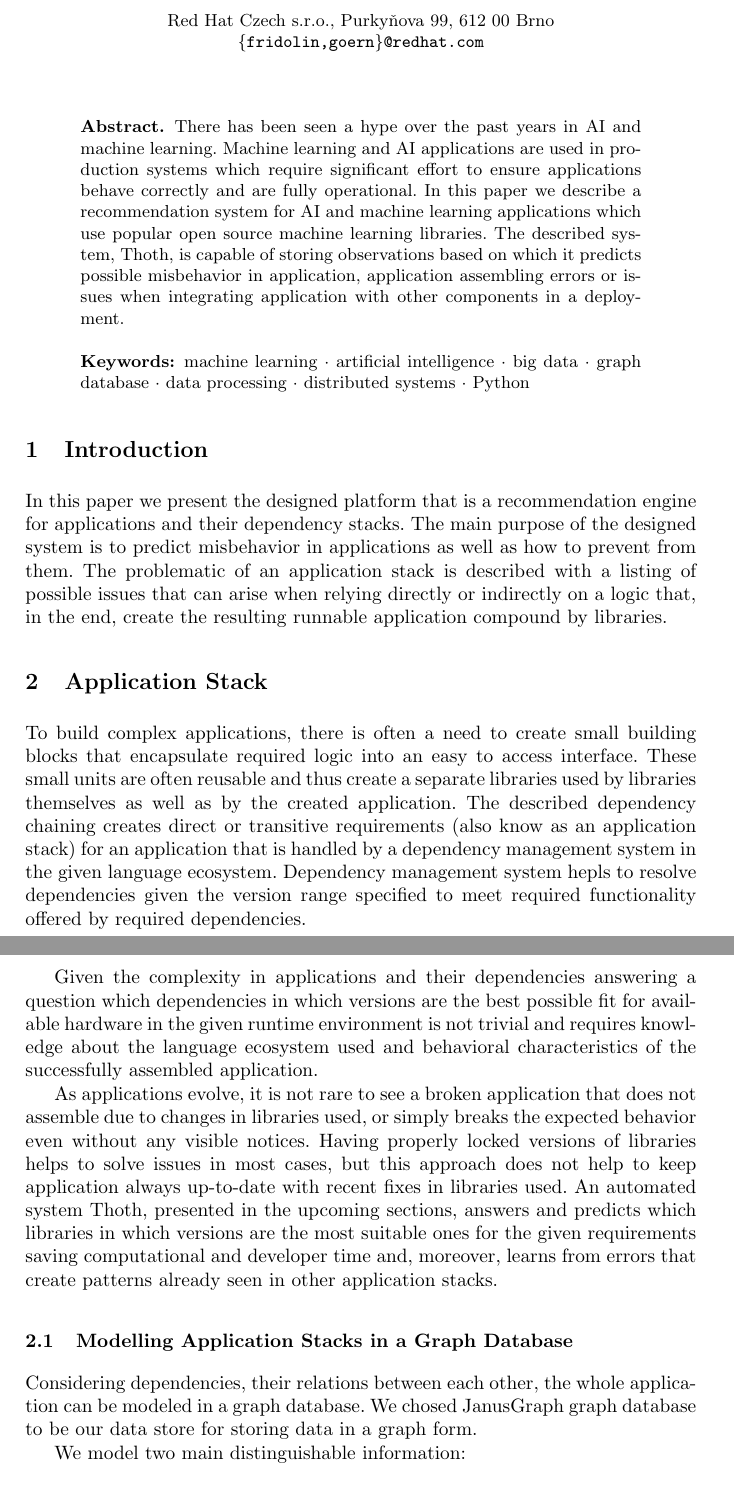
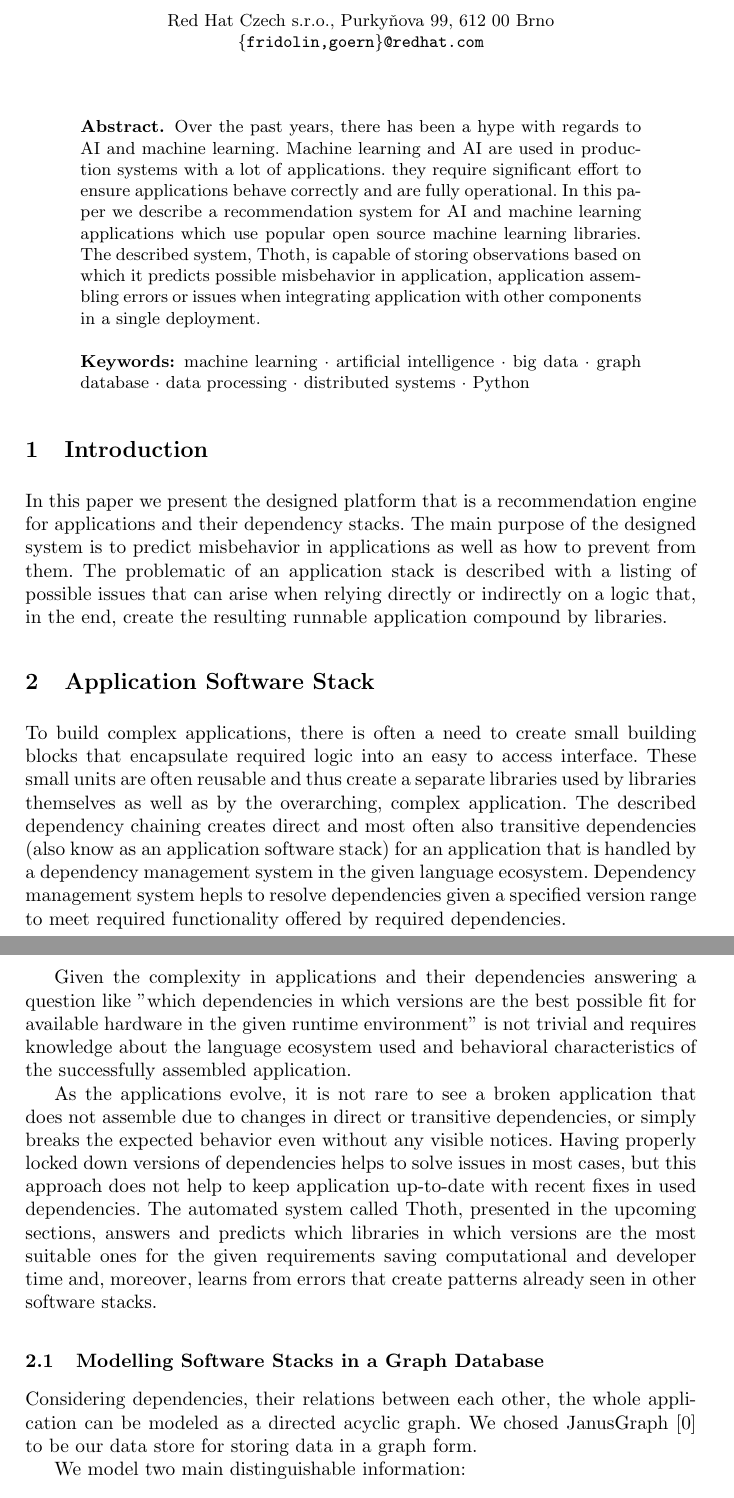
Before and after one commit to fridex/wikt, a LaTeX paper (thoth/prispevek.tex): two parts of pages 1 and 2 of 4, joined at a grey line, cut so that both start at the same text. Compiled offline with pdfLaTeX.

Commit message:
some tweaks
Signed-off-by: Christoph Görn <goern@redhat.com>

```diff
--- a/thoth/prispevek.tex
+++ b/thoth/prispevek.tex
@@ -40,7 +40,7 @@
 
 \maketitle
 \begin{abstract}
-There has been seen a hype over the past years in AI and machine learning. Machine learning and AI applications are used in production systems which require significant effort to ensure applications behave correctly and are fully operational. In this paper we describe a recommendation system for AI and machine learning applications which use popular open source machine learning libraries. The described system, Thoth, is capable of storing observations based on which it predicts possible misbehavior in application, application assembling errors or issues when integrating application with other components in a deployment.
+Over the past years, there has been a hype with regards to AI and machine learning. Machine learning and AI are used in production systems with a lot of applications. they require significant effort to ensure applications behave correctly and are fully operational. In this paper we describe a recommendation system for AI and machine learning applications which use popular open source machine learning libraries. The described system, Thoth, is capable of storing observations based on which it predicts possible misbehavior in application, application assembling errors or issues when integrating application with other components in a single deployment.
 \keywords{machine learning \and artificial intelligence \and big data \and graph database \and data processing \and distributed systems \and Python}
 \end{abstract}
 
@@ -48,17 +48,17 @@ There has been seen a hype over the past years in AI and machine learning. Machi
 
 In this paper we present the designed platform that is a recommendation engine for applications and their dependency stacks. The main purpose of the designed system is to predict misbehavior in applications as well as how to prevent from them. The problematic of an application stack is described with a listing of possible issues that can arise when relying directly or indirectly on a logic that, in the end, create the resulting runnable application compound by libraries.
 
-\section{Application Stack}
+\section{Application Software Stack}
 
-To build complex applications, there is often a need to create small building blocks that encapsulate required logic into an easy to access interface. These small units are often reusable and thus create a separate libraries used by libraries themselves as well as by the created application. The described dependency chaining creates direct or transitive requirements (also know as an application stack) for an application that is handled by a dependency management system in the given language ecosystem. Dependency management system hepls to resolve dependencies given the version range specified to meet required functionality offered by required dependencies.
+To build complex applications, there is often a need to create small building blocks that encapsulate required logic into an easy to access interface. These small units are often reusable and thus create a separate libraries used by libraries themselves as well as by the overarching, complex application. The described dependency chaining creates direct and most often also transitive dependencies (also know as an application software stack) for an application that is handled by a dependency management system in the given language ecosystem. Dependency management system hepls to resolve dependencies given a specified version range to meet required functionality offered by required dependencies.
 
-Given the complexity in applications and their dependencies answering a question which dependencies in which versions are the best possible fit for available hardware in the given runtime environment is not trivial and requires knowledge about the language ecosystem used and behavioral characteristics of the successfully assembled application.
+Given the complexity in applications and their dependencies answering a question like "which dependencies in which versions are the best possible fit for available hardware in the given runtime environment" is not trivial and requires knowledge about the language ecosystem used and behavioral characteristics of the successfully assembled application.
 
-As applications evolve, it is not rare to see a broken application that does not assemble due to changes in libraries used, or simply breaks the expected behavior even without any visible notices. Having properly locked versions of libraries helps to solve issues in most cases, but this approach does not help to keep application always up-to-date with recent fixes in libraries used. An automated system Thoth, presented in the upcoming sections, answers and predicts which libraries in which versions are the most suitable ones for the given requirements saving computational and developer time and, moreover, learns from errors that create patterns already seen in other application stacks.
+As the applications evolve, it is not rare to see a broken application that does not assemble due to changes in direct or transitive dependencies, or simply breaks the expected behavior even without any visible notices. Having properly locked down versions of dependencies helps to solve issues in most cases, but this approach does not help to keep application up-to-date with recent fixes in used dependencies. The automated system called Thoth, presented in the upcoming sections, answers and predicts which libraries in which versions are the most suitable ones for the given requirements saving computational and developer time and, moreover, learns from errors that create patterns already seen in other software stacks.
 
-\subsection{Modelling Application Stacks in a Graph Database} \label{section_modelling_app_stacks}
+\subsection{Modelling Software Stacks in a Graph Database} \label{section_modelling_software_stacks}
 
-Considering dependencies, their relations between each other, the whole application can be modeled in a graph database. We chosed JanusGraph graph database to be our data store for storing data in a graph form.
+Considering dependencies, their relations between each other, the whole application can be modeled as a directed acyclic graph. We chosed JanusGraph~\cite{ref_janusgraph} to be our data store for storing data in a graph form.
 
 We model two main distinguishable information:
 
```
Also changed, not shown: thoth/prispevek.tex (16 more changed lines).
